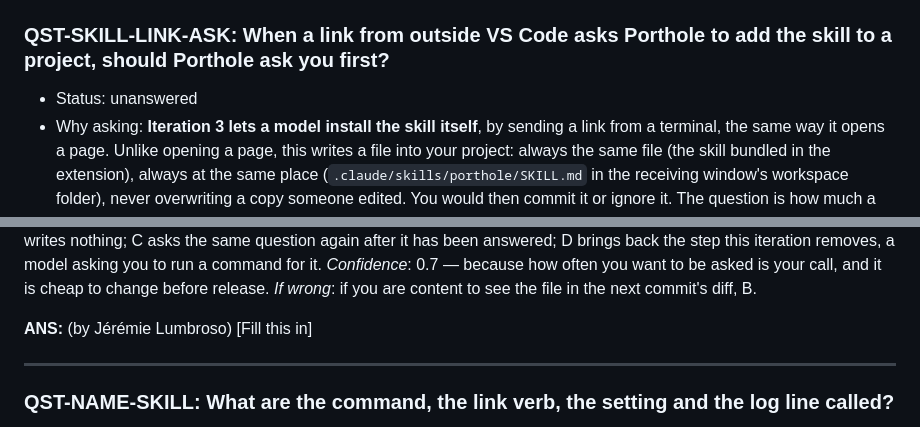
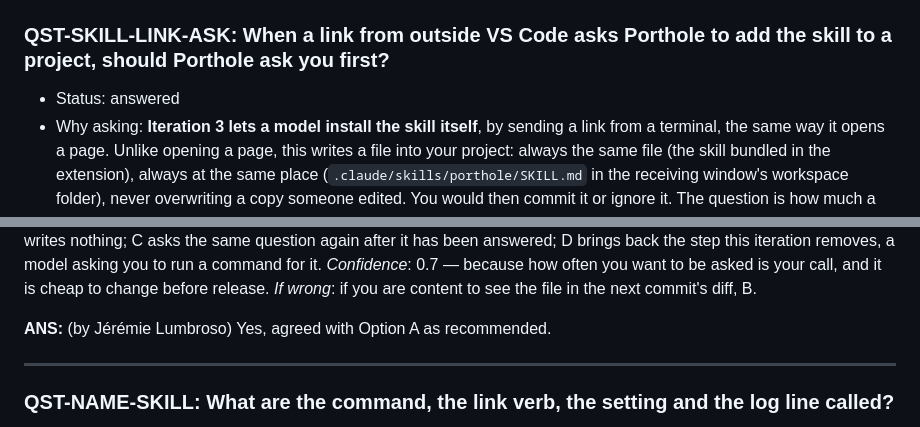
Before and after one commit to jlumbroso/porthole, a Markdown page: docs/adr/0016-teach-models-to-use-porthole.md, 2 parts joined by grey strips. Drawn GitHub-style.

Commit message:
docs: human feedback on ADRs 0016

```diff
--- a/docs/adr/0016-teach-models-to-use-porthole.md
+++ b/docs/adr/0016-teach-models-to-use-porthole.md
@@ -58,7 +58,7 @@ I doubt people who install this will visit the repo, I think we are better off d
 ---
 
 ### QST-SKILL-LINK-ASK: When a link from outside VS Code asks Porthole to add the skill to a project, should Porthole ask you first?
-- Status: unanswered
+- Status: answered
 - Why asking: **Iteration 3 lets a model install the skill itself**, by sending a link from a terminal, the same way it opens a page. Unlike opening a page, this writes a file into your project: always the same file (the skill bundled in the extension), always at the same place (`.claude/skills/porthole/SKILL.md` in the receiving window's workspace folder), never overwriting a copy someone edited. You would then commit it or ignore it. The question is how much a link may do without you.
 - Need: pick a letter (or override — any shape answers)
 
@@ -72,7 +72,7 @@ Options:
 **A — ask the first time in each project.** *Rationale*: a file appearing in a repository is a change a person should see once, especially in a public one, where it will be committed; after that, a model keeping its own copy current is exactly the convenience the link exists for. B is the `open` rule, but `open` writes nothing; C asks the same question again after it has been answered; D brings back the step this iteration removes, a model asking you to run a command for it. *Confidence*: 0.7 — because how often you want to be asked is your call, and it is cheap to change before release. *If wrong*: if you are content to see the file in the next commit's diff, B.
 
 **ANS:** (by Jérémie Lumbroso)
-[Fill this in]   <!-- literal placeholder — parser-significant, do not paraphrase -->
+Yes, agreed with Option A as recommended.
 
 ---
 
```
